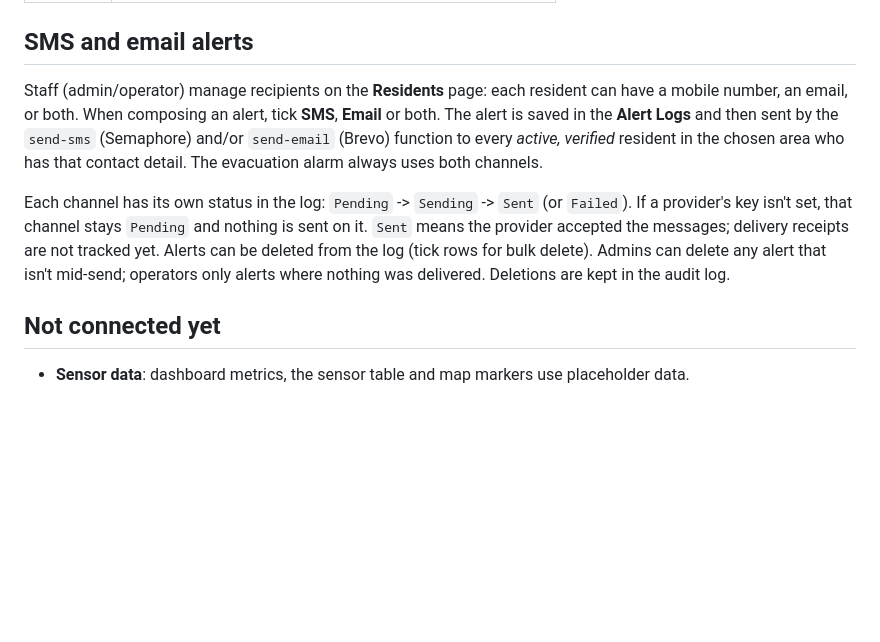
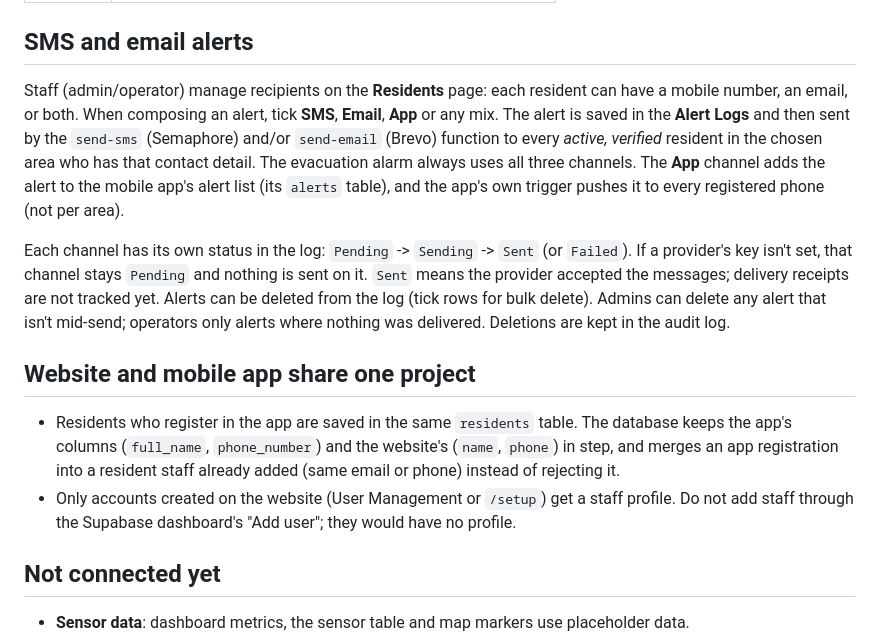
Before and after one commit to Team-Flood-Sense/FloodSenseWeb, a Markdown page: README.md, the part around the change. GitHub-like rendering; blank space fills up the shorter version.

Commit message:
Document the app channel and the staff/resident split in the README

```diff
--- a/README.md
+++ b/README.md
@@ -57,10 +57,12 @@ Supabase → Authentication → Users, then set it up again on next sign-in.
 ## SMS and email alerts
 
 Staff (admin/operator) manage recipients on the **Residents** page: each resident can have a mobile
-number, an email, or both. When composing an alert, tick **SMS**, **Email** or both. The alert is
+number, an email, or both. When composing an alert, tick **SMS**, **Email**, **App** or any mix. The alert is
 saved in the **Alert Logs** and then sent by the `send-sms` (Semaphore) and/or `send-email` (Brevo)
 function to every *active, verified* resident in the chosen area who has that contact detail. The
-evacuation alarm always uses both channels.
+evacuation alarm always uses all three channels.
+The **App** channel adds the alert to the mobile app's alert list (its `alerts` table), and the app's own
+trigger pushes it to every registered phone (not per area).
 
 Each channel has its own status in the log: `Pending` -> `Sending` -> `Sent` (or `Failed`).
 If a provider's key isn't set, that channel stays `Pending` and nothing is sent on it.
@@ -68,6 +70,14 @@ If a provider's key isn't set, that channel stays `Pending` and nothing is sent
 Alerts can be deleted from the log (tick rows for bulk delete). Admins can delete any alert that isn't
 mid-send; operators only alerts where nothing was delivered. Deletions are kept in the audit log.
 
+## Website and mobile app share one project
+
+- Residents who register in the app are saved in the same `residents` table. The database keeps the
+  app's columns (`full_name`, `phone_number`) and the website's (`name`, `phone`) in step, and merges an
+  app registration into a resident staff already added (same email or phone) instead of rejecting it.
+- Only accounts created on the website (User Management or `/setup`) get a staff profile. Do not add
+  staff through the Supabase dashboard's "Add user"; they would have no profile.
+
 ## Not connected yet
 
 - **Sensor data**: dashboard metrics, the sensor table and map markers use placeholder data.
```
